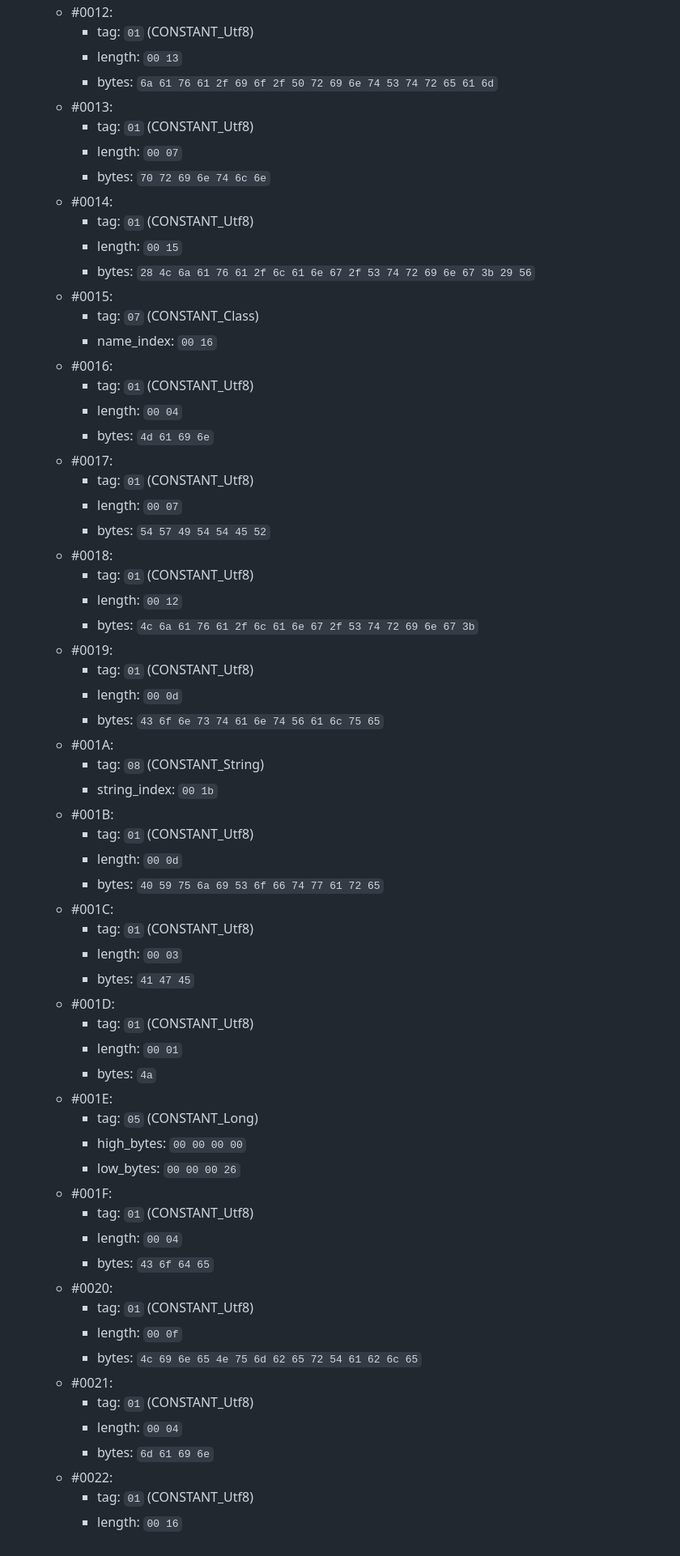
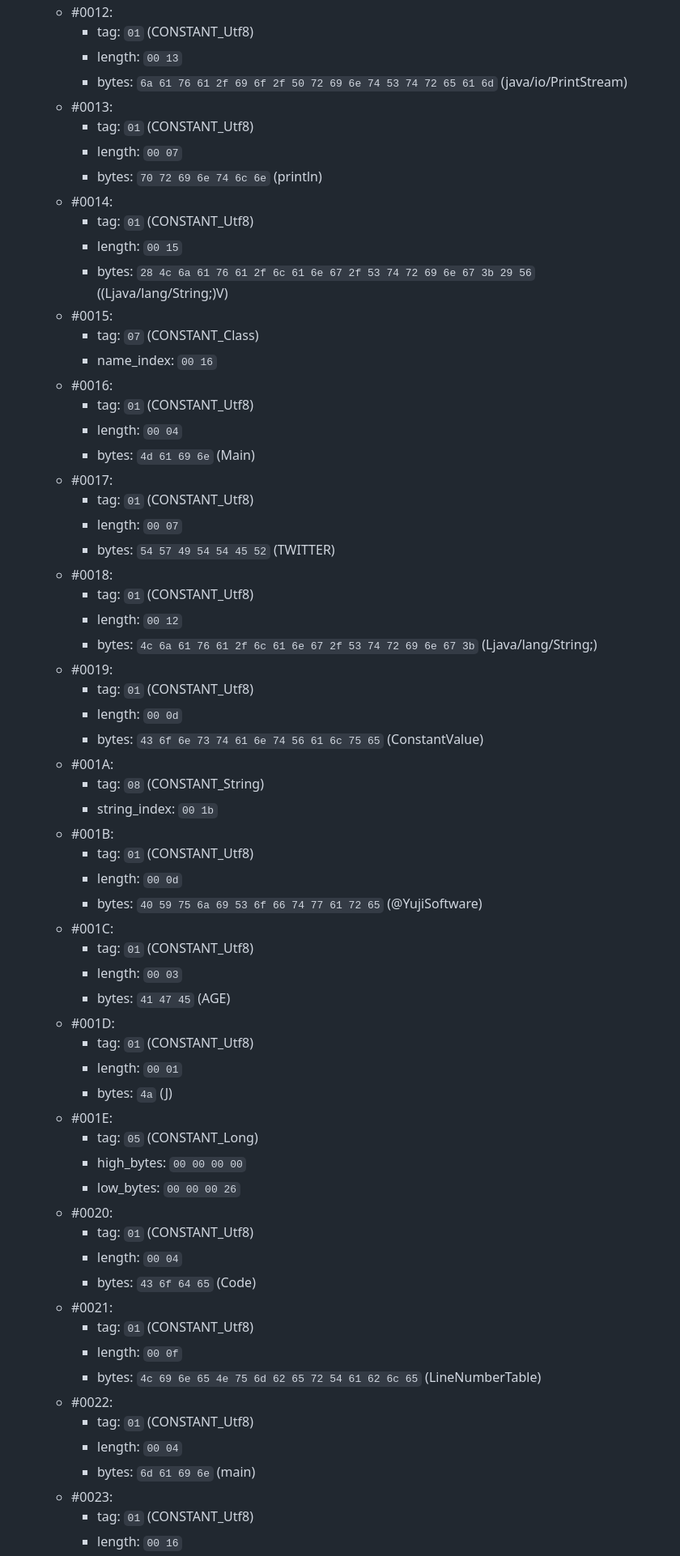
Before and after one commit to YujiSoftware/binary, a Markdown page: README.md, the part around the change printed below. Shown: that part at 81% size. Rendered like a GitHub page.

```diff
--- a/README.md
+++ b/README.md
@@ -123,65 +123,65 @@
     * #0012:
         * tag: `01` (CONSTANT_Utf8)
         * length: `00 13`
-        * bytes: `6a 61 76 61 2f 69 6f 2f 50 72 69 6e 74 53 74 72 65 61 6d`
+        * bytes: `6a 61 76 61 2f 69 6f 2f 50 72 69 6e 74 53 74 72 65 61 6d` (java/io/PrintStream)
     * #0013:
         * tag: `01` (CONSTANT_Utf8)
         * length: `00 07`
-        * bytes: `70 72 69 6e 74 6c 6e`
+        * bytes: `70 72 69 6e 74 6c 6e` (println)
     * #0014:
         * tag: `01` (CONSTANT_Utf8)
         * length: `00 15`
-        * bytes: `28 4c 6a 61 76 61 2f 6c 61 6e 67 2f 53 74 72 69 6e 67 3b 29 56`
+        * bytes: `28 4c 6a 61 76 61 2f 6c 61 6e 67 2f 53 74 72 69 6e 67 3b 29 56` ((Ljava/lang/String;)V)
     * #0015:
         * tag: `07` (CONSTANT_Class)
         * name_index: `00 16`
     * #0016:
         * tag: `01` (CONSTANT_Utf8)
         * length: `00 04`
-        * bytes: `4d 61 69 6e`
+        * bytes: `4d 61 69 6e` (Main)
     * #0017:
         * tag: `01` (CONSTANT_Utf8)
         * length: `00 07`
-        * bytes: `54 57 49 54 54 45 52`
+        * bytes: `54 57 49 54 54 45 52` (TWITTER)
     * #0018:
         * tag: `01` (CONSTANT_Utf8)
         * length: `00 12`
-        * bytes: `4c 6a 61 76 61 2f 6c 61 6e 67 2f 53 74 72 69 6e 67 3b`
+        * bytes: `4c 6a 61 76 61 2f 6c 61 6e 67 2f 53 74 72 69 6e 67 3b` (Ljava/lang/String;)
     * #0019:
         * tag: `01` (CONSTANT_Utf8)
         * length: `00 0d`
-        * bytes: `43 6f 6e 73 74 61 6e 74 56 61 6c 75 65`
+        * bytes: `43 6f 6e 73 74 61 6e 74 56 61 6c 75 65` (ConstantValue)
     * #001A:
         * tag: `08` (CONSTANT_String)
         * string_index: `00 1b`
     * #001B:
         * tag: `01` (CONSTANT_Utf8)
         * length: `00 0d`
-        * bytes: `40 59 75 6a 69 53 6f 66 74 77 61 72 65`
+        * bytes: `40 59 75 6a 69 53 6f 66 74 77 61 72 65` (@YujiSoftware)
     * #001C:
         * tag: `01` (CONSTANT_Utf8)
         * length: `00 03`
-        * bytes: `41 47 45`
+        * bytes: `41 47 45` (AGE)
     * #001D:
         * tag: `01` (CONSTANT_Utf8)
         * length: `00 01`
-        * bytes: `4a`
+        * bytes: `4a` (J)
     * #001E:
         * tag: `05` (CONSTANT_Long)
         * high_bytes: `00 00 00 00`
         * low_bytes: `00 00 00 26`
-    * #001F:
+    * #0020:
         * tag: `01` (CONSTANT_Utf8)
         * length: `00 04`
-        * bytes: `43 6f 64 65`
-    * #0020:
+        * bytes: `43 6f 64 65` (Code)
+    * #0021:
         * tag: `01` (CONSTANT_Utf8)
         * length: `00 0f`
-        * bytes: `4c 69 6e 65 4e 75 6d 62 65 72 54 61 62 6c 65`
-    * #0021:
+        * bytes: `4c 69 6e 65 4e 75 6d 62 65 72 54 61 62 6c 65` (LineNumberTable)
+    * #0022:
         * tag: `01` (CONSTANT_Utf8)
         * length: `00 04`
-        * bytes: `6d 61 69 6e`
-    * #0022:
+        * bytes: `6d 61 69 6e` (main)
+    * #0023:
         * tag: `01` (CONSTANT_Utf8)
         * length: `00 16`
```
Also changed, not shown: other parts of README.md (+12 -12 lines).
